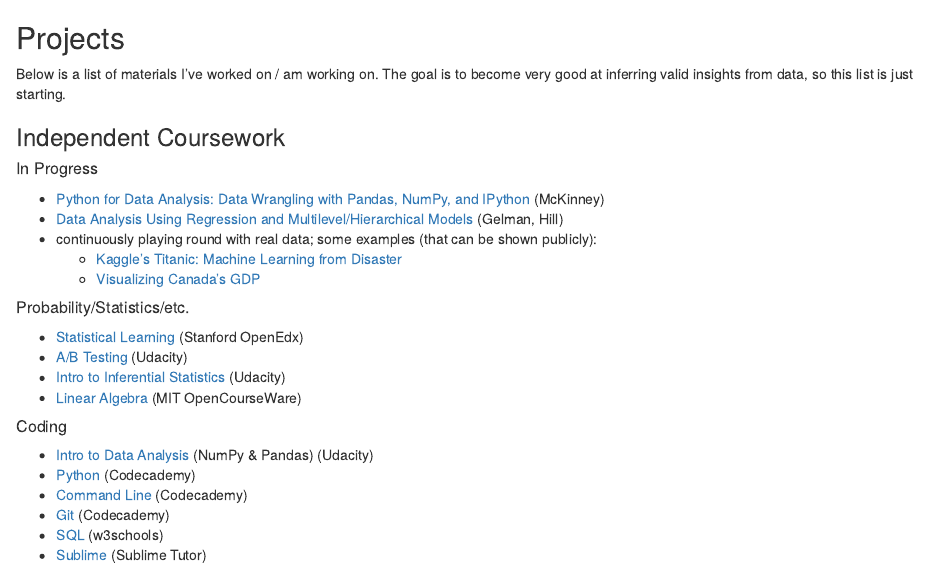
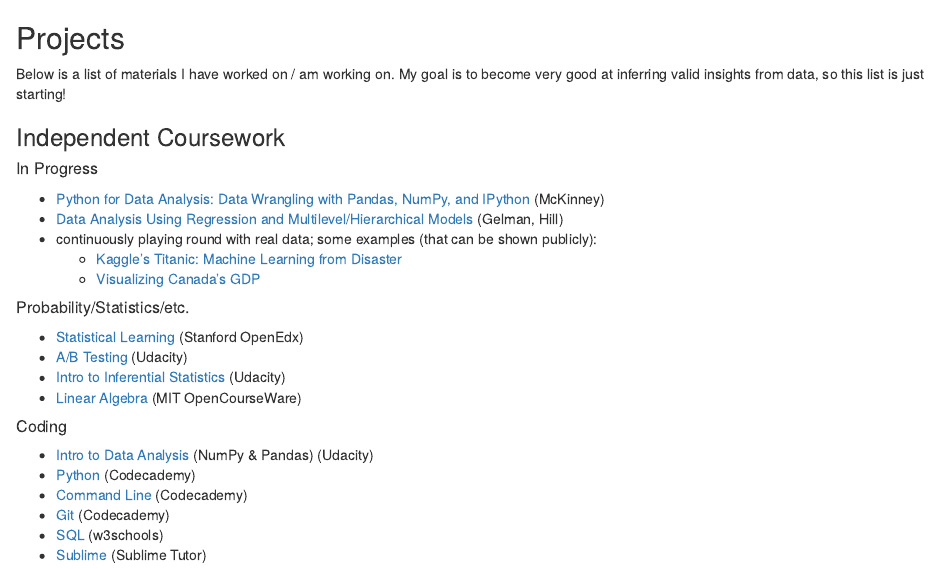
Before and after one commit to stevenwong15/Projects, an R Markdown document (README.rmd): the page in a window 1100 px wide, from its top. Rendered offline with R 4.5, knitr and Pandoc, with nearby package versions.

Commit message:
updated readme

```diff
--- a/README.rmd
+++ b/README.rmd
@@ -1,6 +1,6 @@
 ## Projects
 
-Below is a list of materials I've worked on / am working on. The goal is to become very good at inferring valid insights from data, so this list is just starting.
+Below is a list of materials I have worked on / am working on. My goal is to become very good at inferring valid insights from data, so this list is just starting!
 
 ### Independent Coursework
 
```
